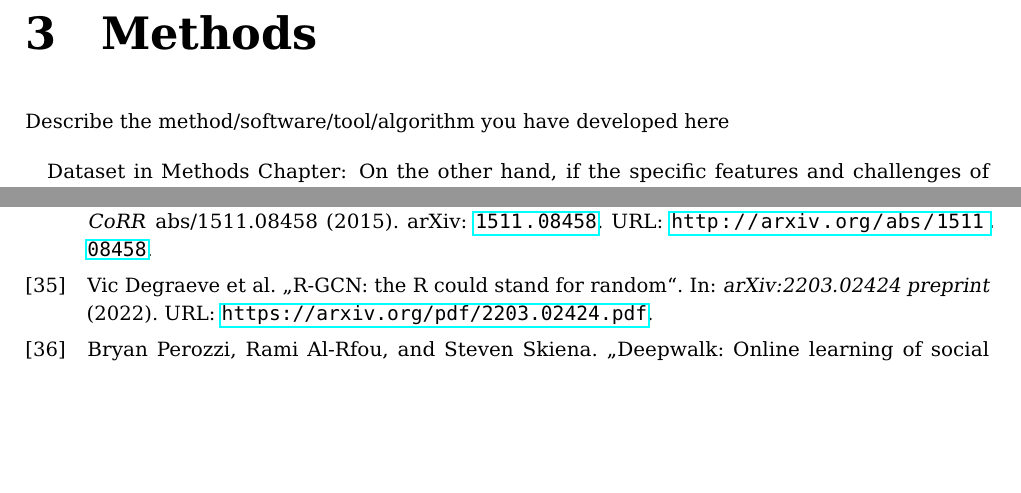
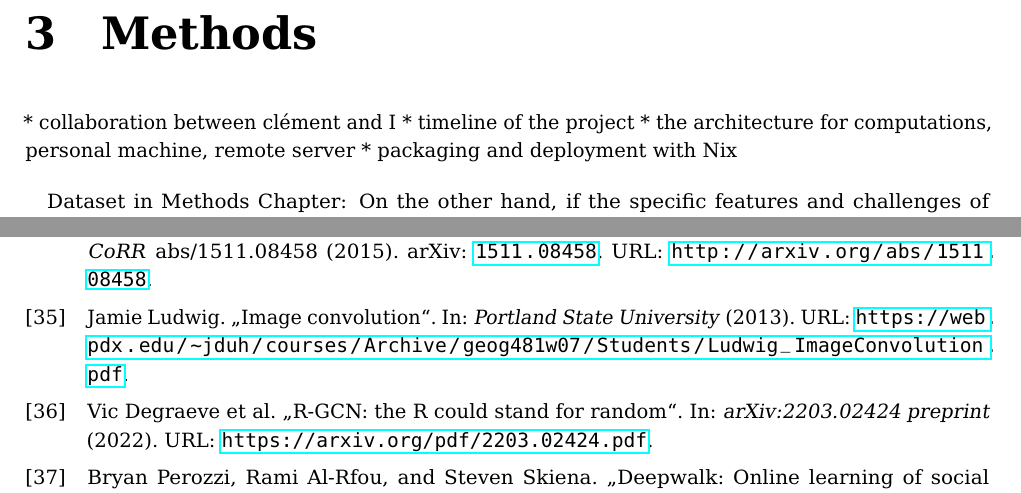
Before and after one commit to 0nyr/masterarbeit_report, a LaTeX thesis (report/main.tex, which reads report/biblio.bib, report/tex/chapters/methods.tex): two parts of pages 45 and 56 of 60, joined at a grey line, cut so that both start at the same text, the shorter picture padded with empty space. Compiled offline with pdfLaTeX.

Commit message:
Added new reference. Outline for methods.

```diff
--- a/report/biblio.bib
+++ b/report/biblio.bib
@@ -377,3 +383,5 @@
+  year={2013},
+  url={https://web.pdx.edu/~jduh/courses/Archive/geog481w07/Students/Ludwig_ImageConvolution.pdf}
 }
 
 @article{RGCN22,
--- a/report/tex/chapters/methods.tex
+++ b/report/tex/chapters/methods.tex
@@ -1,6 +1,10 @@
 \chapter{Methods}\label{chap:methods}
 
+% Describe the method/software/tool/algorithm you have developed here
 
-Describe the method/software/tool/algorithm you have developed here
+* collaboration between clément and I
+* timeline of the project
+* the architecture for computations, personal machine, remote server
+* packaging and deployment with Nix
 
 Dataset in Methods Chapter: On the other hand, if the specific features and challenges of your dataset are more related to your methodology—for example, how you cleaned, balanced, or sampled the data—then these details would fit well into the Methods chapter. This is especially relevant if the issues tackled are more about "how-to" rather than "why."
```
Also changed, not shown: report/tex/chapters/background.tex (+1 -1 lines), report/main.pdf, report/biblio.bib (6 more changed lines).
